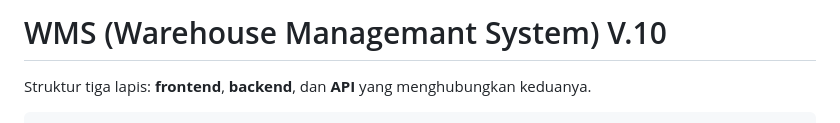
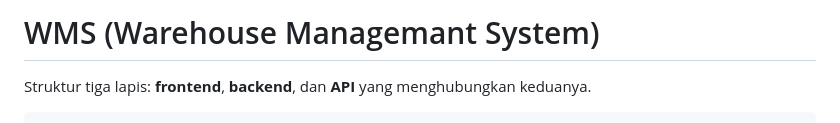
Before and after one commit to ajiku-app/wms, a Markdown page: README.md, the part around the change. Drawn GitHub-style.

```diff
--- a/README.md
+++ b/README.md
@@ -1,4 +1,4 @@
-# WMS (Warehouse Managemant System) V.10
+# WMS (Warehouse Managemant System)
 
 Struktur tiga lapis: **frontend**, **backend**, dan **API** yang
 menghubungkan keduanya.
```
